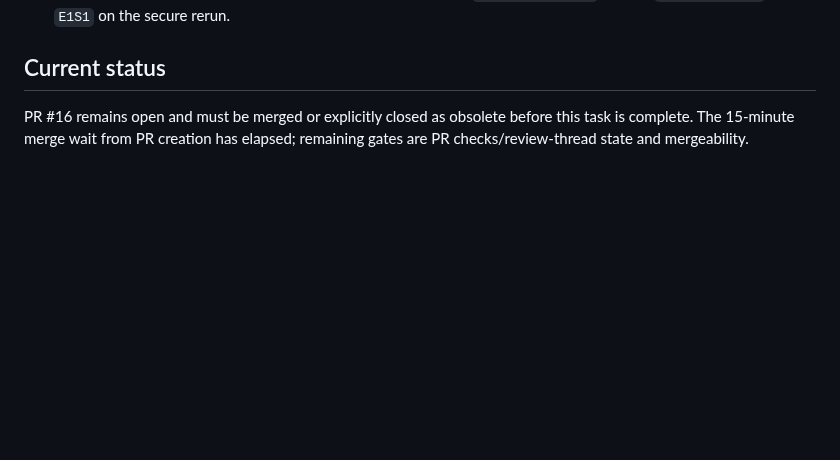
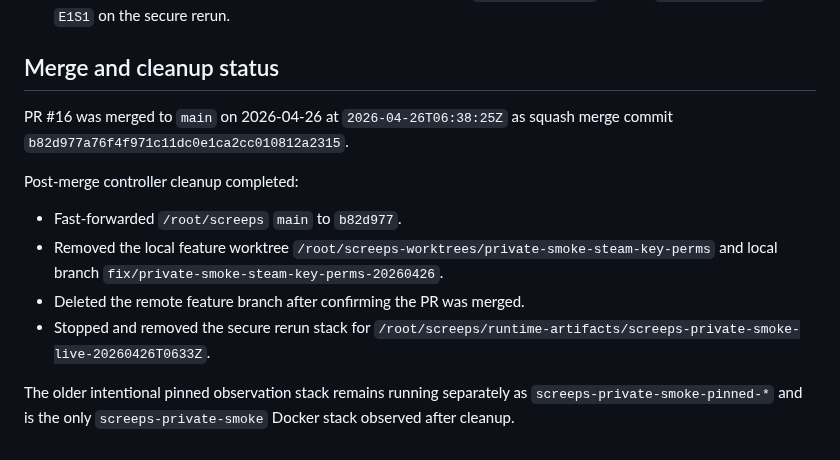
Before and after one commit to lanyusea/screeps, a Markdown page: docs/process/2026-04-26-private-smoke-harness-live-rerun.md, the part around the change. GitHub-like rendering; blank space fills up the shorter version.

Commit message:
docs: record private smoke pr completion

```diff
--- a/docs/process/2026-04-26-private-smoke-harness-live-rerun.md
+++ b/docs/process/2026-04-26-private-smoke-harness-live-rerun.md
@@ -82,6 +82,15 @@ Key observations:
 - `/stats` reached `gametime: 31`, `totalRooms: 169`, `ownedRooms: 1`, `activeUsers: 1`, and one smoke-user creep on the secure rerun.
 - Mongo summary found one owned spawn and one bot-created `WORK/CARRY/MOVE` worker, `worker-E1S1-6`, in `E1S1` on the secure rerun.
 
-## Current status
+## Merge and cleanup status
 
-PR #16 remains open and must be merged or explicitly closed as obsolete before this task is complete. The 15-minute merge wait from PR creation has elapsed; remaining gates are PR checks/review-thread state and mergeability.
+PR #16 was merged to `main` on 2026-04-26 at `2026-04-26T06:38:25Z` as squash merge commit `b82d977a76f4f971c11dc0e1ca2cc010812a2315`.
+
+Post-merge controller cleanup completed:
+
+- Fast-forwarded `/root/screeps` `main` to `b82d977`.
+- Removed the local feature worktree `/root/screeps-worktrees/private-smoke-steam-key-perms` and local branch `fix/private-smoke-steam-key-perms-20260426`.
+- Deleted the remote feature branch after confirming the PR was merged.
+- Stopped and removed the secure rerun stack for `/root/screeps/runtime-artifacts/screeps-private-smoke-live-20260426T0633Z`.
+
+The older intentional pinned observation stack remains running separately as `screeps-private-smoke-pinned-*` and is the only `screeps-private-smoke` Docker stack observed after cleanup.
```
Also changed, not shown: docs/ops/roadmap.md (+5 -5 lines), docs/process/active-work-state.md (+8 -5 lines).
